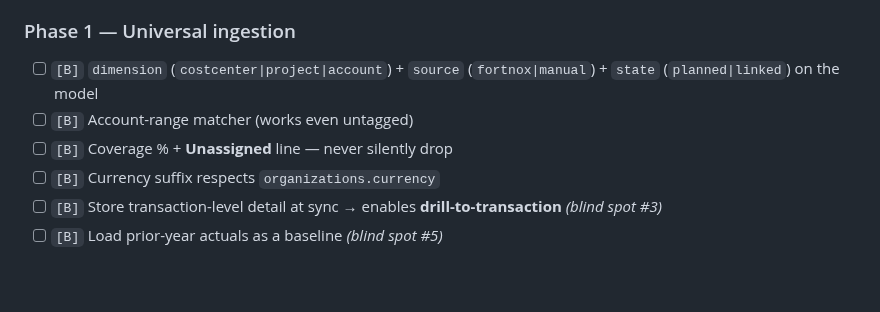
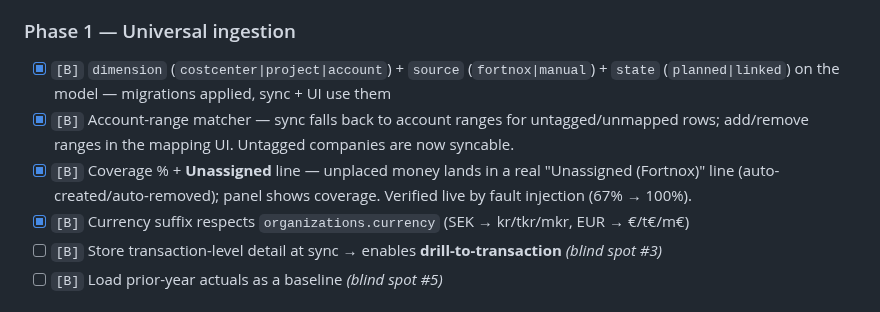
Before and after one commit to Gavuzzi/finance-budget-forecast, a Markdown page: ROADMAP.md, the part around the change. Drawn GitHub-style; blank space fills up the shorter version.

Commit message:
ROADMAP: tick Phase 1 core items (4 done, verified live)
Co-Authored-By: Claude Opus 4.8 <noreply@anthropic.com>

```diff
--- a/ROADMAP.md
+++ b/ROADMAP.md
@@ -219,10 +219,10 @@ Goal: the sync's numbers match Fortnox's result report, at real scale, reliably.
 Revenue is in scope (actuals from BAS 3xxx + simple typed plan + margin per line/project). Design reporting lines to hold revenue *and* cost from now; build the P&L/margin view in Phase 3. No revenue-driver engine — keep the plan simple.
 
 ### Phase 1 — Universal ingestion
-- [ ] `[B]` `dimension` (`costcenter|project|account`) + `source` (`fortnox|manual`) + `state` (`planned|linked`) on the model
-- [ ] `[B]` Account-range matcher (works even untagged)
-- [ ] `[B]` Coverage % + **Unassigned** line — never silently drop
-- [ ] `[B]` Currency suffix respects `organizations.currency`
+- [x] `[B]` `dimension` (`costcenter|project|account`) + `source` (`fortnox|manual`) + `state` (`planned|linked`) on the model — migrations applied, sync + UI use them
+- [x] `[B]` Account-range matcher — sync falls back to account ranges for untagged/unmapped rows; add/remove ranges in the mapping UI. Untagged companies are now syncable.
+- [x] `[B]` Coverage % + **Unassigned** line — unplaced money lands in a real "Unassigned (Fortnox)" line (auto-created/auto-removed); panel shows coverage. Verified live by fault injection (67% → 100%).
+- [x] `[B]` Currency suffix respects `organizations.currency` (SEK → kr/tkr/mkr, EUR → €/t€/m€)
 - [ ] `[B]` Store transaction-level detail at sync → enables **drill-to-transaction** *(blind spot #3)*
 - [ ] `[B]` Load prior-year actuals as a baseline *(blind spot #5)*
 
```
